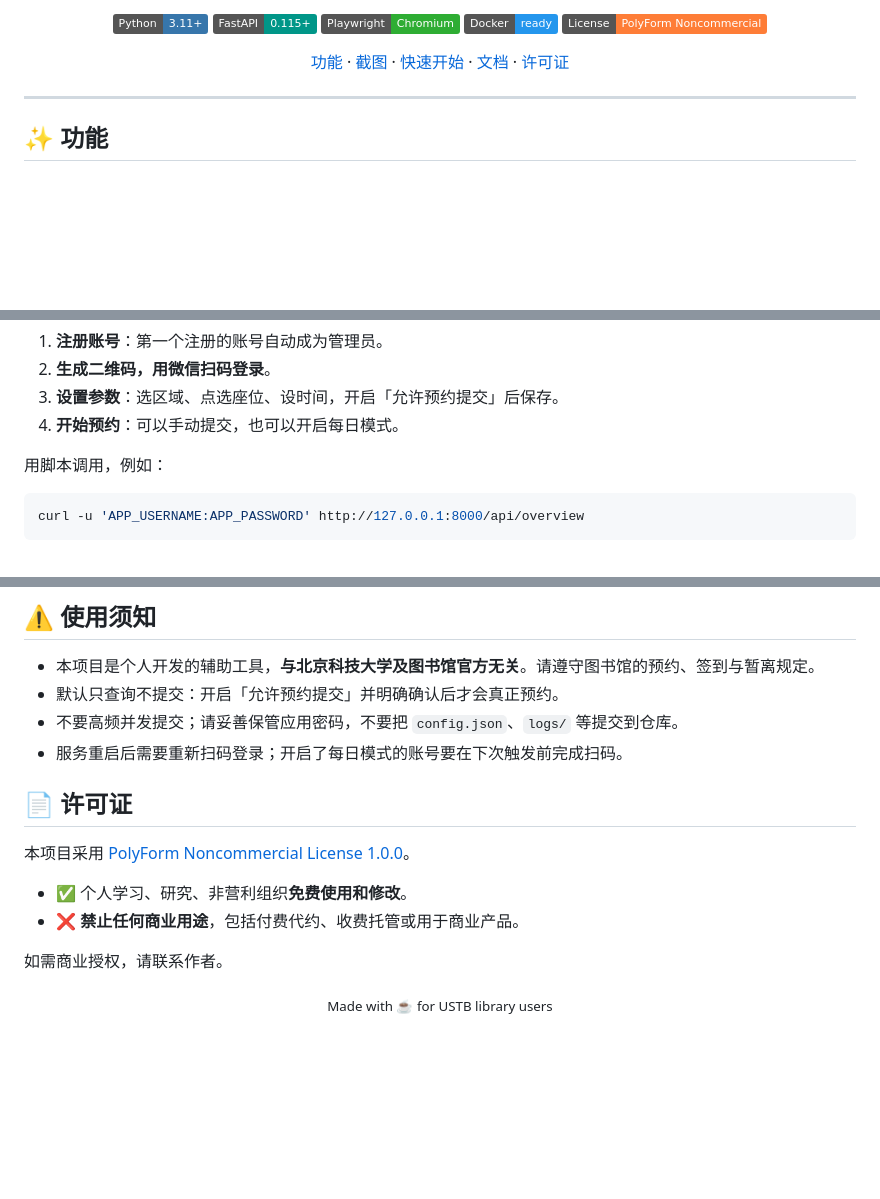
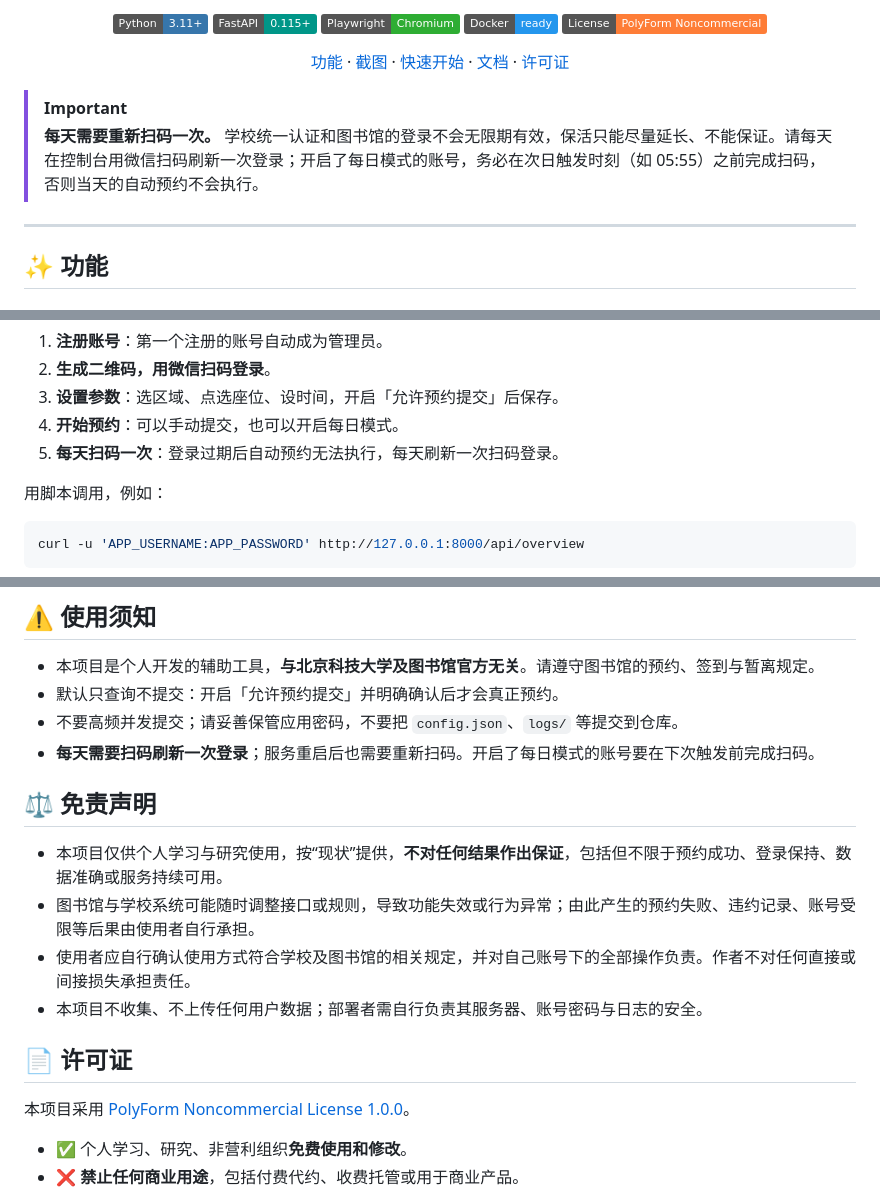
Before and after one commit to IamJasperJ/USTB_Seat_Book, a Markdown page: README.md, 3 parts joined by grey strips. Rendered like a GitHub page; badges without logos; blank space fills up the shorter version.

Commit message:
README: daily QR rescan requirement and a disclaimer

```diff
--- a/README.md
+++ b/README.md
@@ -15,6 +15,9 @@
 [功能](#-功能) · [截图](#-截图) · [快速开始](#-快速开始) · [文档](#-文档) · [许可证](#-许可证)
 
 </div>
+
+> [!IMPORTANT]
+> **每天需要重新扫码一次。** 学校统一认证和图书馆的登录不会无限期有效，保活只能尽量延长、不能保证。请每天在控制台用微信扫码刷新一次登录；开启了每日模式的账号，务必在次日触发时刻（如 05:55）之前完成扫码，否则当天的自动预约不会执行。
 
 ---
 
@@ -99,6 +102,7 @@ cp config.example.json config.json      # 仅首次安装
 2. **生成二维码，用微信扫码登录**。
 3. **设置参数**：选区域、点选座位、设时间，开启「允许预约提交」后保存。
 4. **开始预约**：可以手动提交，也可以开启每日模式。
+5. **每天扫码一次**：登录过期后自动预约无法执行，每天刷新一次扫码登录。
 
 用脚本调用，例如：
 
@@ -147,7 +151,14 @@ RUN_BROWSER_TESTS=1 .venv/bin/python -m unittest discover -s tests # 含浏览
 - 本项目是个人开发的辅助工具，**与北京科技大学及图书馆官方无关**。请遵守图书馆的预约、签到与暂离规定。
 - 默认只查询不提交：开启「允许预约提交」并明确确认后才会真正预约。
 - 不要高频并发提交；请妥善保管应用密码，不要把 `config.json`、`logs/` 等提交到仓库。
-- 服务重启后需要重新扫码登录；开启了每日模式的账号要在下次触发前完成扫码。
+- **每天需要扫码刷新一次登录**；服务重启后也需要重新扫码。开启了每日模式的账号要在下次触发前完成扫码。
+
+## ⚖️ 免责声明
+
+- 本项目仅供个人学习与研究使用，按“现状”提供，**不对任何结果作出保证**，包括但不限于预约成功、登录保持、数据准确或服务持续可用。
+- 图书馆与学校系统可能随时调整接口或规则，导致功能失效或行为异常；由此产生的预约失败、违约记录、账号受限等后果由使用者自行承担。
+- 使用者应自行确认使用方式符合学校及图书馆的相关规定，并对自己账号下的全部操作负责。作者不对任何直接或间接损失承担责任。
+- 本项目不收集、不上传任何用户数据；部署者需自行负责其服务器、账号密码与日志的安全。
 
 ## 📄 许可证
 
@@ -155,9 +166,3 @@ RUN_BROWSER_TESTS=1 .venv/bin/python -m unittest discover -s tests # 含浏览
 
 - ✅ 个人学习、研究、非营利组织**免费使用和修改**。
 - ❌ **禁止任何商业用途**，包括付费代约、收费托管或用于商业产品。
-
-如需商业授权，请联系作者。
-
-<div align="center">
-<sub>Made with ☕ for USTB library users</sub>
-</div>
```
